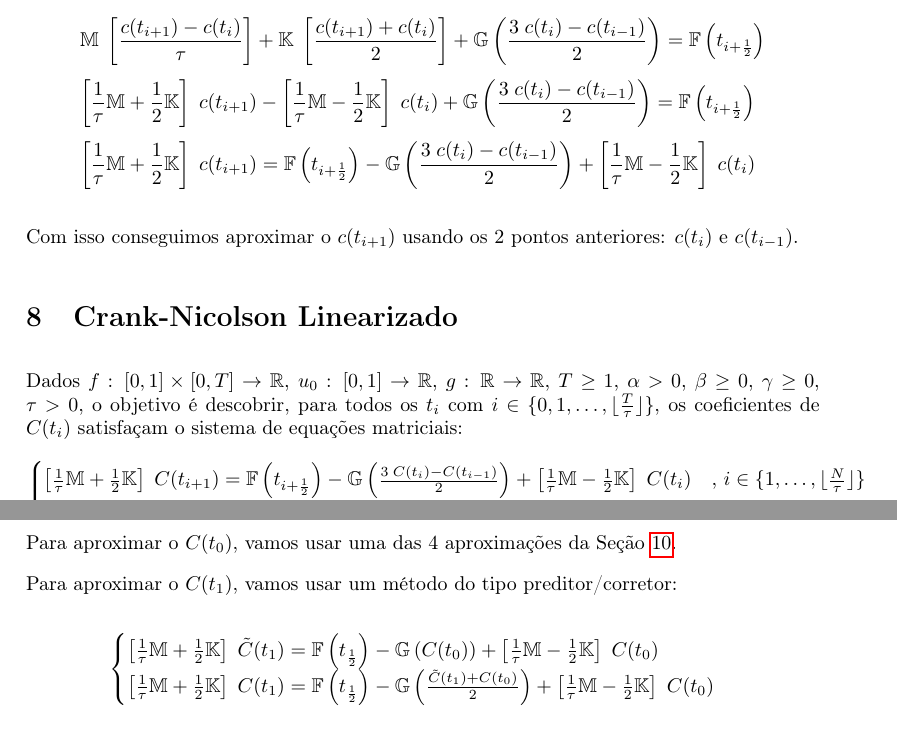
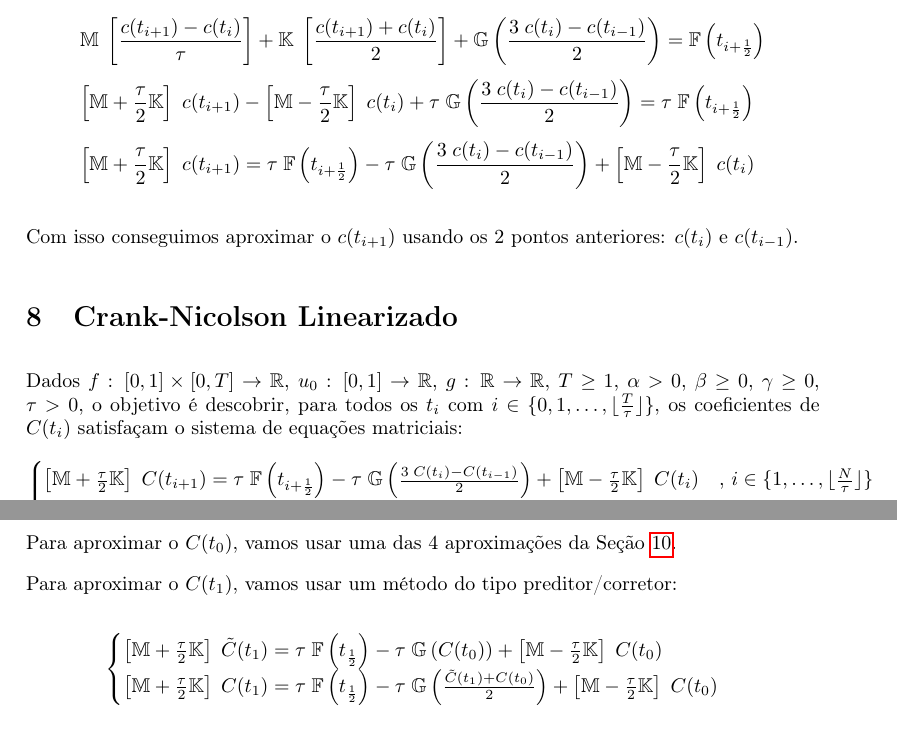
Before and after one commit to Kiyoshi364/finite-elements, a LaTeX document (trabalhos/02/main.tex): two parts of pages 5 and 6 of 8, joined at a grey line, cut so that both start at the same text. Compiled offline with pdfLaTeX.

Commit message:
Trabalho02: multiply by tau

```diff
--- a/trabalhos/02/main.tex
+++ b/trabalhos/02/main.tex
@@ -484,15 +484,15 @@ temos:
     + \mathbb{G}\left( \frac{3 \; c(t_i) - c(t_{i-1})}{2} \right)
     = \mathbb{F}\left( t_{i+\frac12} \right)
     \\[3ex] \displaystyle
-    \left[ \frac1\tau \mathbb{M} + \frac12 \mathbb{K} \right] \; c(t_{i+1})
-    - \left[ \frac1\tau \mathbb{M} - \frac12 \mathbb{K} \right] \; c(t_i)
-    + \mathbb{G}\left( \frac{3 \; c(t_i) - c(t_{i-1})}{2} \right)
-    = \mathbb{F}\left( t_{i+\frac12} \right)
+    \left[ \mathbb{M} + \frac\tau2 \mathbb{K} \right] \; c(t_{i+1})
+    - \left[ \mathbb{M} - \frac\tau2 \mathbb{K} \right] \; c(t_i)
+    + \tau \; \mathbb{G}\left( \frac{3 \; c(t_i) - c(t_{i-1})}{2} \right)
+    = \tau \; \mathbb{F}\left( t_{i+\frac12} \right)
     \\[3ex] \displaystyle
-    \left[ \frac1\tau \mathbb{M} + \frac12 \mathbb{K} \right] \; c(t_{i+1})
-    = \mathbb{F}\left( t_{i+\frac12} \right)
-    - \mathbb{G}\left( \frac{3 \; c(t_i) - c(t_{i-1})}{2} \right)
-    + \left[ \frac1\tau \mathbb{M} - \frac12 \mathbb{K} \right] \; c(t_i)
+    \left[ \mathbb{M} + \frac\tau2 \mathbb{K} \right] \; c(t_{i+1})
+    = \tau \; \mathbb{F}\left( t_{i+\frac12} \right)
+    - \tau \; \mathbb{G}\left( \frac{3 \; c(t_i) - c(t_{i-1})}{2} \right)
+    + \left[ \mathbb{M} - \frac\tau2 \mathbb{K} \right] \; c(t_i)
 \end{array} \]
 
 Com isso conseguimos aproximar o
@@ -516,10 +516,10 @@ com \(i \in \{ 0, 1, \dots, \lfloor \frac{T}{\tau} \rfloor \}\),
 os coeficientes de \(C(t_i)\)
 satisfaçam o sistema de equações matriciais:
 \[ \begin{cases}
-    \left[ \frac1\tau \mathbb{M} + \frac12 \mathbb{K} \right] \; C(t_{i+1})
-    = \mathbb{F}\left( t_{i+\frac12} \right)
-    - \mathbb{G}\left( \frac{3 \; C(t_i) - C(t_{i-1})}{2} \right)
-    + \left[ \frac1\tau \mathbb{M} - \frac12 \mathbb{K} \right] \; C(t_i)
+    \left[ \mathbb{M} + \frac\tau2 \mathbb{K} \right] \; C(t_{i+1})
+    = \tau \; \mathbb{F}\left( t_{i+\frac12} \right)
+    - \tau \; \mathbb{G}\left( \frac{3 \; C(t_i) - C(t_{i-1})}{2} \right)
+    + \left[ \mathbb{M} - \frac\tau2 \mathbb{K} \right] \; C(t_i)
         &\text{, } i \in \{ 1, \dots, \lfloor \frac{N}{\tau} \rfloor \}
     \\
     C(t_0) = \; ???
@@ -549,15 +549,15 @@ Para aproximar o \(C(t_1)\),
 vamos usar um método do tipo preditor/corretor:
 
 \[ \begin{cases}
-    \left[ \frac1\tau \mathbb{M} + \frac12 \mathbb{K} \right] \; \tilde{C}(t_1)
-    = \mathbb{F}\left( t_{\frac12} \right)
-    - \mathbb{G}\left( C(t_0) \right)
-    + \left[ \frac1\tau \mathbb{M} - \frac12 \mathbb{K} \right] \; C(t_0)
+    \left[ \mathbb{M} + \frac\tau2 \mathbb{K} \right] \; \tilde{C}(t_1)
+    = \tau \; \mathbb{F}\left( t_{\frac12} \right)
+    - \tau \; \mathbb{G}\left( C(t_0) \right)
+    + \left[ \mathbb{M} - \frac\tau2 \mathbb{K} \right] \; C(t_0)
     \\
-    \left[ \frac1\tau \mathbb{M} + \frac12 \mathbb{K} \right] \; C(t_1)
-    = \mathbb{F}\left( t_{\frac12} \right)
-    - \mathbb{G}\left( \frac{\tilde{C}(t_1) + C(t_0)}{2} \right)
-    + \left[ \frac1\tau \mathbb{M} - \frac12 \mathbb{K} \right] \; C(t_0)
+    \left[ \mathbb{M} + \frac\tau2 \mathbb{K} \right] \; C(t_1)
+    = \tau \; \mathbb{F}\left( t_{\frac12} \right)
+    - \tau \; \mathbb{G}\left( \frac{\tilde{C}(t_1) + C(t_0)}{2} \right)
+    + \left[ \mathbb{M} - \frac\tau2 \mathbb{K} \right] \; C(t_0)
 \end{cases} \]
 
 \section{Local/Global para o termo não-linear}
```
